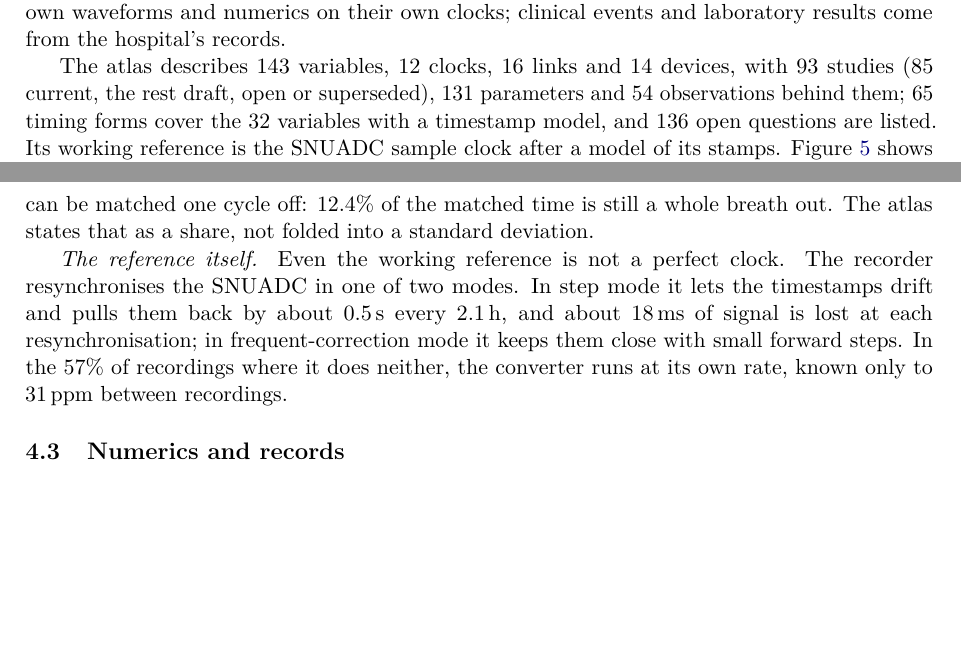
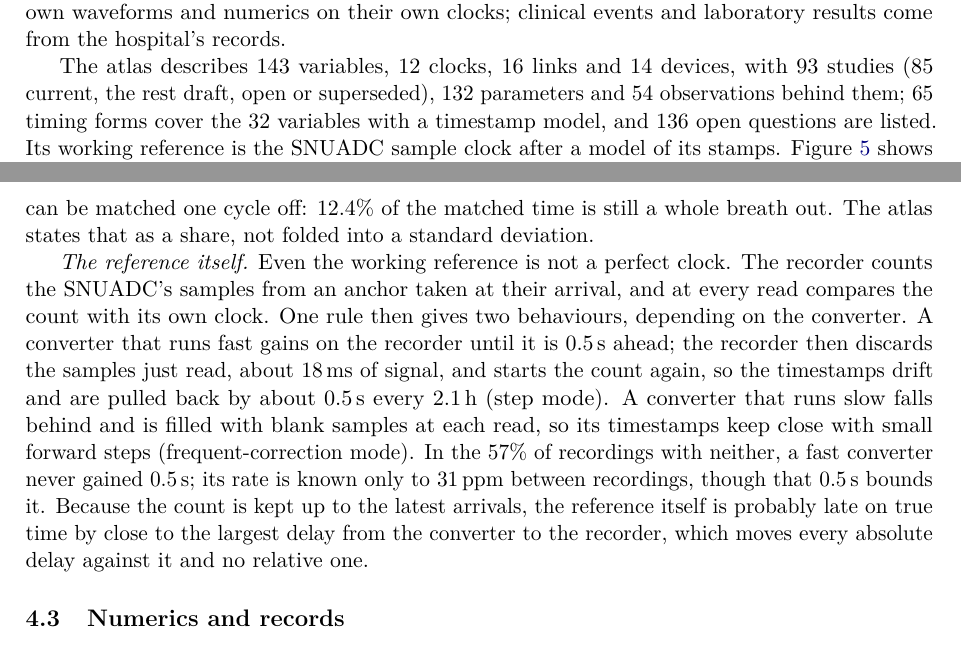
Before and after one commit to metrology-atlas/metrology-atlas-paper, a LaTeX paper (main.tex, which reads facts/facts.tex): two parts of pages 13 and 16 of 20, joined at a grey line, cut so that both start at the same text, the shorter picture padded with empty space. Compiled offline with pdfLaTeX.

Commit message:
The SNUADC reference: one recorder rule, two behaviours
Section 4.2, "The reference itself", rewritten from H.-C. Lee's corrected
stamping rules (9 Nov 2026).

The recorder counts the SNUADC's samples from an anchor taken at arrival. A
fast converter gains until it is 0.5 s ahead and is reset, losing the block
just read (step mode). A slow one is filled with blank samples (frequent-
correction mode). A fast one that never gains 0.5 s makes no correction, and
that 0.5 s bounds its rate. The reference is probably late by about the
largest transfer delay.

New fact snuadc.ahead from the documented atlas parameter
snuadc-ahead-threshold (atlas 13a3b10).

```diff
--- a/facts/facts.tex
+++ b/facts/facts.tex
@@ -1,11 +1,11 @@
 % generated by facts/make_facts.py; do not edit
-% atlas a4ee927 sha256 bf51880716c4acce
+% atlas 13a3b10 sha256 e06f771f9da7013a
 \makeatletter
 \@namedef{fact@atlas.variables}{143}
 \@namedef{fact@atlas.clocks}{12}
 \@namedef{fact@atlas.links}{16}
 \@namedef{fact@atlas.devices}{14}
-\@namedef{fact@atlas.parameters}{131}
+\@namedef{fact@atlas.parameters}{132}
 \@namedef{fact@atlas.observations}{54}
 \@namedef{fact@atlas.studies}{93}
 \@namedef{fact@atlas.studies.current}{85}
@@ -25,6 +25,7 @@
 \@namedef{fact@bis.bias.p95}{$-$0.60}
 \@namedef{fact@bis.bias.n}{2{,}702}
 \@namedef{fact@bis.recorder.sub}{1}
+\@namedef{fact@snuadc.ahead}{0.5}
 \@namedef{fact@bis.arrival}{0.2}
 \@namedef{fact@bis.sync.uc}{59}
 \@namedef{fact@bis.own.uc}{26}
--- a/main.tex
+++ b/main.tex
@@ -679,12 +679,17 @@ pressure, synchronises them to \fact{primus.sync.uc}\,ms, but a periodic signal
 \fact{primus.sync.breath}\% of the matched time is still a whole breath out. The atlas states that as a share, not
 folded into a standard deviation.
 
-\emph{The reference itself.} Even the working reference is not a perfect clock. The recorder resynchronises the SNUADC in
-one of two modes. In step mode it lets the timestamps drift and pulls them back by about \fact{snuadc.step.size}\,s every
-\fact{snuadc.step.period}\,h, and about \fact{snuadc.reset.loss}\,ms of signal is lost at each resynchronisation; in
-frequent-correction mode it keeps them close with small forward steps. In the \fact{snuadc.uncorr.share}\% of
-recordings where it does neither, the converter runs at its own rate, known only to \fact{snuadc.drift}\,ppm between
-recordings.
+\emph{The reference itself.} Even the working reference is not a perfect clock. The recorder counts the SNUADC's
+samples from an anchor taken at their arrival, and at every read compares the count with its own clock. One rule then
+gives two behaviours, depending on the converter. A converter that runs fast gains on the recorder until it is
+\fact{snuadc.ahead}\,s ahead; the recorder then discards the samples just read, about \fact{snuadc.reset.loss}\,ms of
+signal, and starts the count again, so the timestamps drift and are pulled back by about \fact{snuadc.step.size}\,s
+every \fact{snuadc.step.period}\,h (step mode). A converter that runs slow falls behind and is filled with blank
+samples at each read, so its timestamps keep close with small forward steps (frequent-correction mode). In the
+\fact{snuadc.uncorr.share}\% of recordings with neither, a fast converter never gained \fact{snuadc.ahead}\,s; its
+rate is known only to \fact{snuadc.drift}\,ppm between recordings, though that \fact{snuadc.ahead}\,s bounds it.
+Because the count is kept up to the latest arrivals, the reference itself is probably late on true time by close to
+the largest delay from the converter to the recorder, which moves every absolute delay against it and no relative one.
 
 \subsection{Numerics and records}
 \label{sec:records}
```
Also changed, not shown: facts/facts.yaml (+13 -4 lines), 1 other file.
